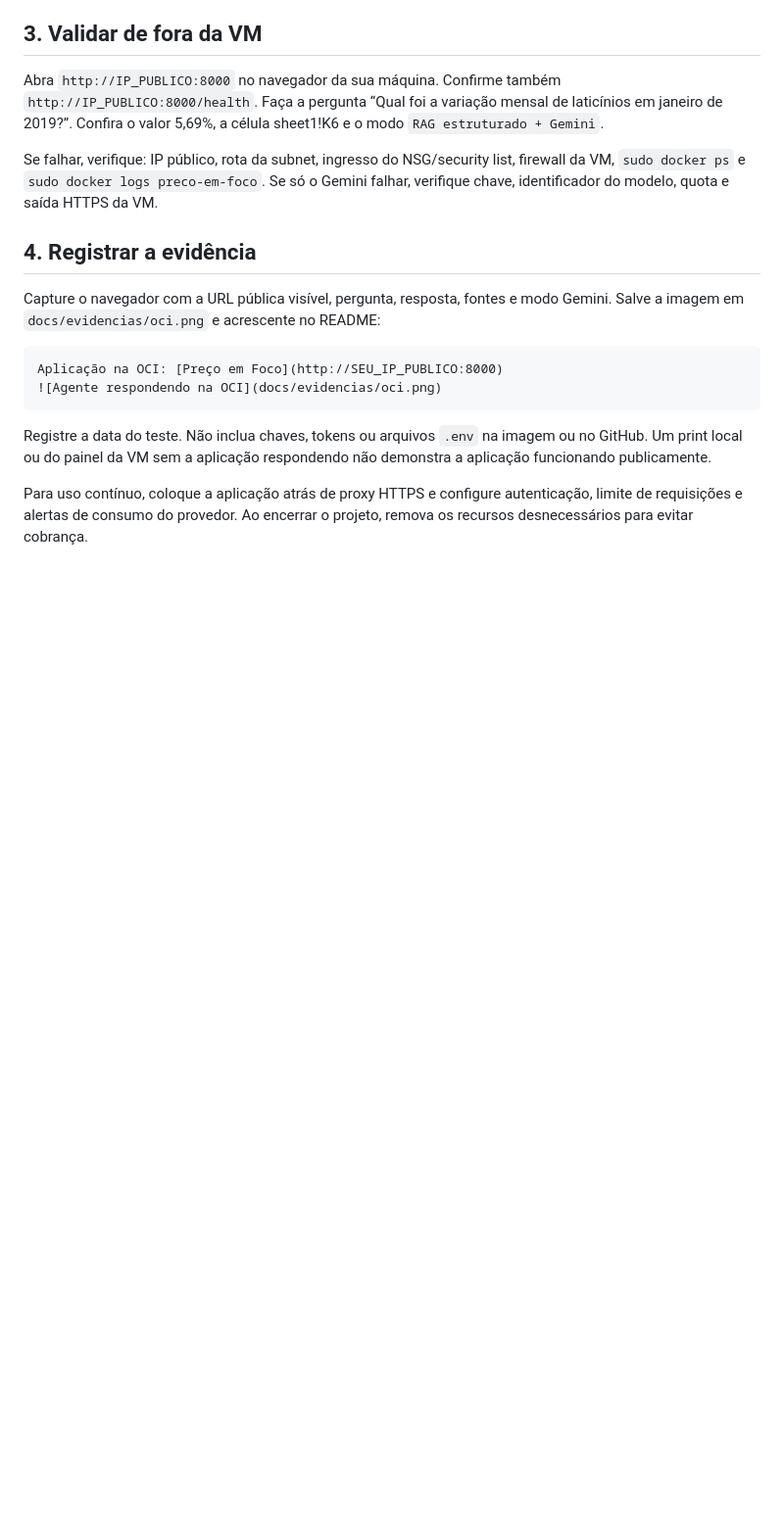
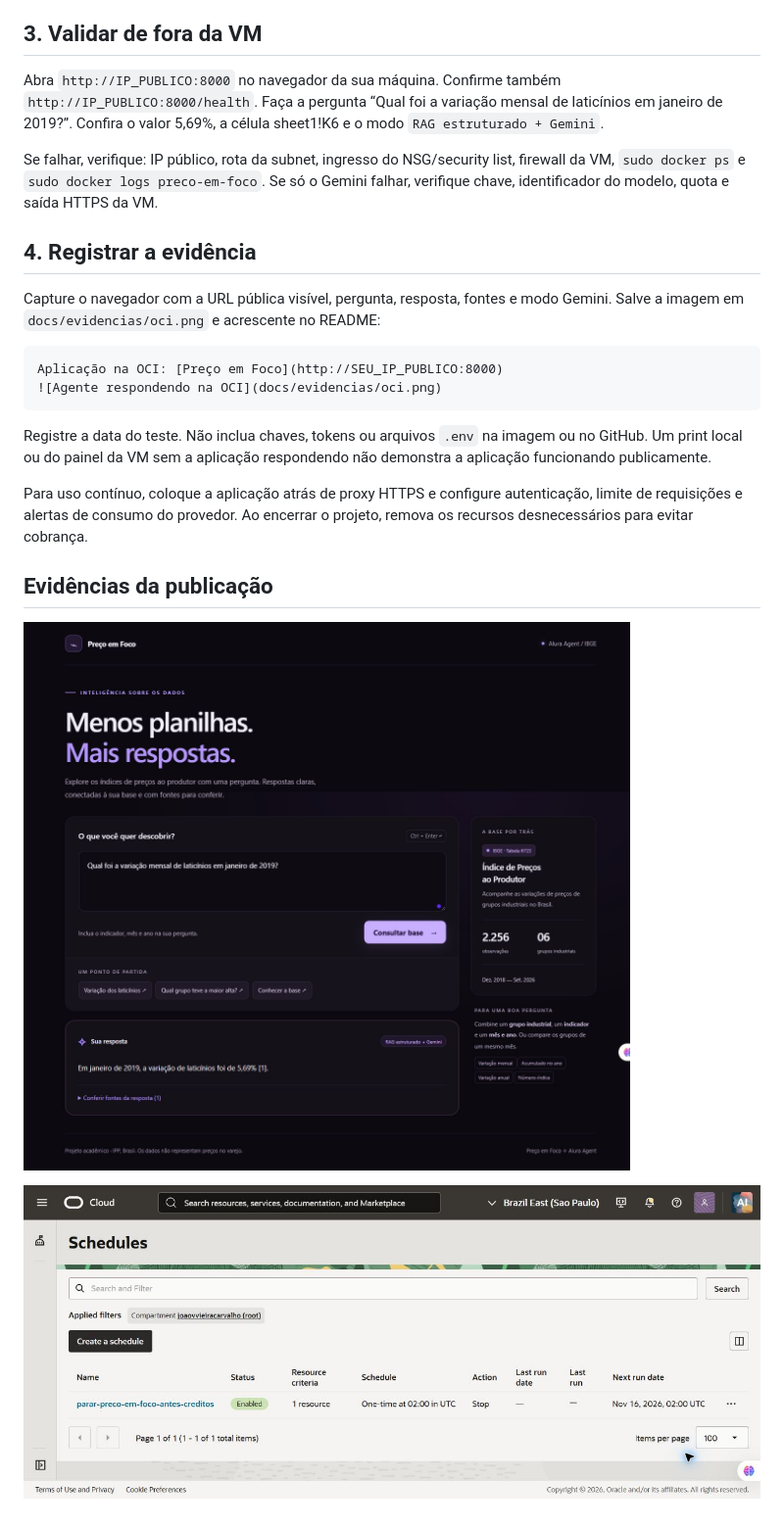
Before and after one commit to Assoridente/precoemfoco, a Markdown page: docs/OCI.md, the part around one of its changes. Shown at 98% size. Rendered like a GitHub page; pictures changed too: docs/evidencias/desligamento-oci.png (added), docs/evidencias/oci.png (added); blank space fills up the shorter version.

```diff
--- a/docs/OCI.md
+++ b/docs/OCI.md
@@ -65,3 +65,9 @@ Aplicação na OCI: [Preço em Foco](http://SEU_IP_PUBLICO:8000)
 Registre a data do teste. Não inclua chaves, tokens ou arquivos `.env` na imagem ou no GitHub. Um print local ou do painel da VM sem a aplicação respondendo não demonstra a aplicação funcionando publicamente.
 
 Para uso contínuo, coloque a aplicação atrás de proxy HTTPS e configure autenticação, limite de requisições e alertas de consumo do provedor. Ao encerrar o projeto, remova os recursos desnecessários para evitar cobrança.
+
+## Evidências da publicação
+
+![Aplicação pública com resposta Gemini](evidencias/oci.png)
+
+![Agendamento preventivo habilitado](evidencias/desligamento-oci.png)
```
Also changed, not shown: other parts of docs/OCI.md (+1 -1 lines), README.md (+3 -0 lines), docs/evidencias/politica-parada-oci.png (added).
